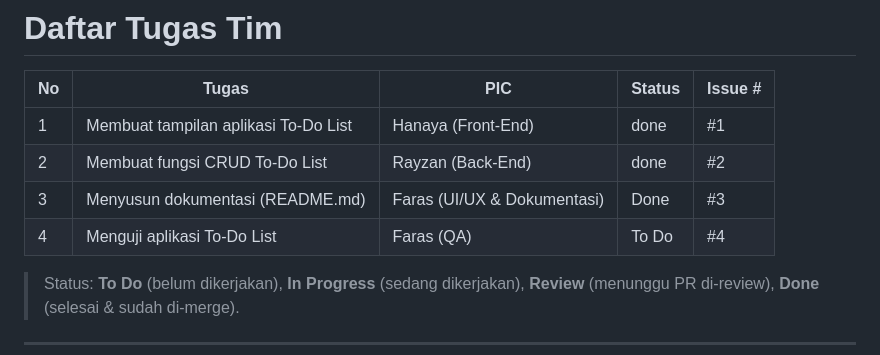
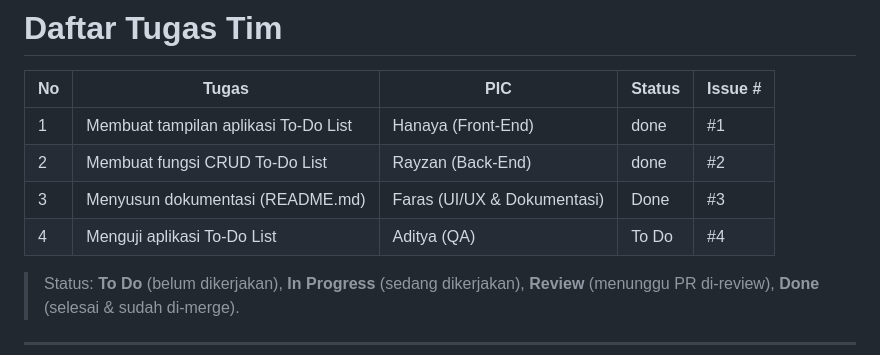
Before and after one commit to zidan867/Project_Todolist, a Markdown page: Readme.md, the part around the change. Drawn GitHub-style.

Commit message:
docs: memperbarui README.md

```diff
--- a/Readme.md
+++ b/Readme.md
@@ -97,7 +97,7 @@ cd Project_Todolist
 | 1 | Membuat tampilan aplikasi To-Do List | Hanaya (Front-End) | done | #1 |
 | 2 | Membuat fungsi CRUD To-Do List | Rayzan (Back-End) | done | #2 |
 | 3 | Menyusun dokumentasi (README.md) | Faras (UI/UX & Dokumentasi) | Done | #3 |
-| 4 | Menguji aplikasi To-Do List | Faras (QA) | To Do | #4 |
+| 4 | Menguji aplikasi To-Do List | Aditya (QA) | To Do | #4 |
 
 > Status: **To Do** (belum dikerjakan), **In Progress** (sedang dikerjakan), **Review** (menunggu PR di-review), **Done** (selesai & sudah di-merge).
 
```
